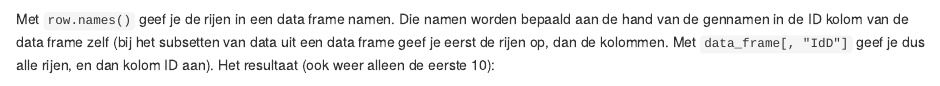
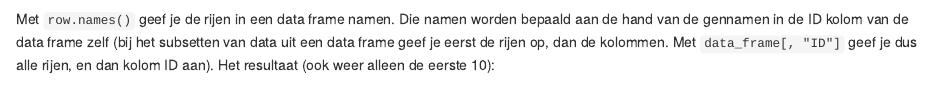
Before and after one commit to NickSomsen/Course6_project, an R Markdown document (data_analysation.Rmd): the page in a window 1100 px wide, from 630 px down. Rendered offline with R 4.5, knitr and Pandoc, with nearby package versions; some code elsewhere in the file could not run offline.

Commit message:
R Markdown file

````diff
--- a/data_analysation.Rmd
+++ b/data_analysation.Rmd
@@ -32,7 +32,7 @@ Dat heb ik alsvolgt gedaan:
 ```{r row identifier data frame}
 row.names(data_frame) = data_frame[, "ID"]
 ```
-Met `row.names()` geef je de rijen in een data frame namen. Die namen worden bepaald aan de hand van de gennamen in de ID kolom van de data frame zelf (bij het subsetten van data uit een data frame geef je eerst de rijen op, dan de kolommen. Met `data_frame[, "IdD"]` geef je dus alle rijen, en dan kolom ID aan). Het resultaat (ook weer alleen de eerste 10):
+Met `row.names()` geef je de rijen in een data frame namen. Die namen worden bepaald aan de hand van de gennamen in de ID kolom van de data frame zelf (bij het subsetten van data uit een data frame geef je eerst de rijen op, dan de kolommen. Met `data_frame[, "ID"]` geef je dus alle rijen, en dan kolom ID aan). Het resultaat (ook weer alleen de eerste 10):
 ```{r show data frame new identifier, echo=FALSE}
 options(width = 110)
 head(data_frame, 10)
````
